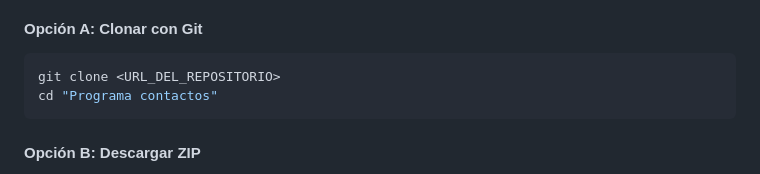
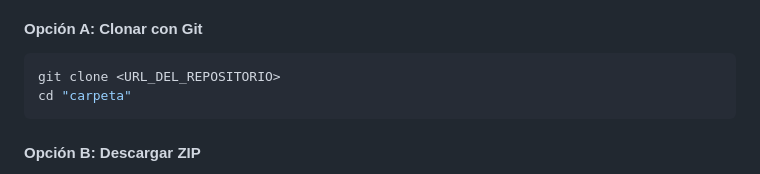
Before and after one commit to CS-TEC-IEEE-Costa-Rica/Correos, a Markdown page: README.md, the part around the change. GitHub-like rendering.

Commit message:
Update directory name in cloning instructions

````diff
--- a/README.md
+++ b/README.md
@@ -173,7 +173,7 @@ Sistema web desarrollado en Flask para el **IEEE Computer Society del Instituto
 
 ```powershell
 git clone <URL_DEL_REPOSITORIO>
-cd "Programa contactos"
+cd "carpeta"
 ```
 
 #### Opción B: Descargar ZIP
````
